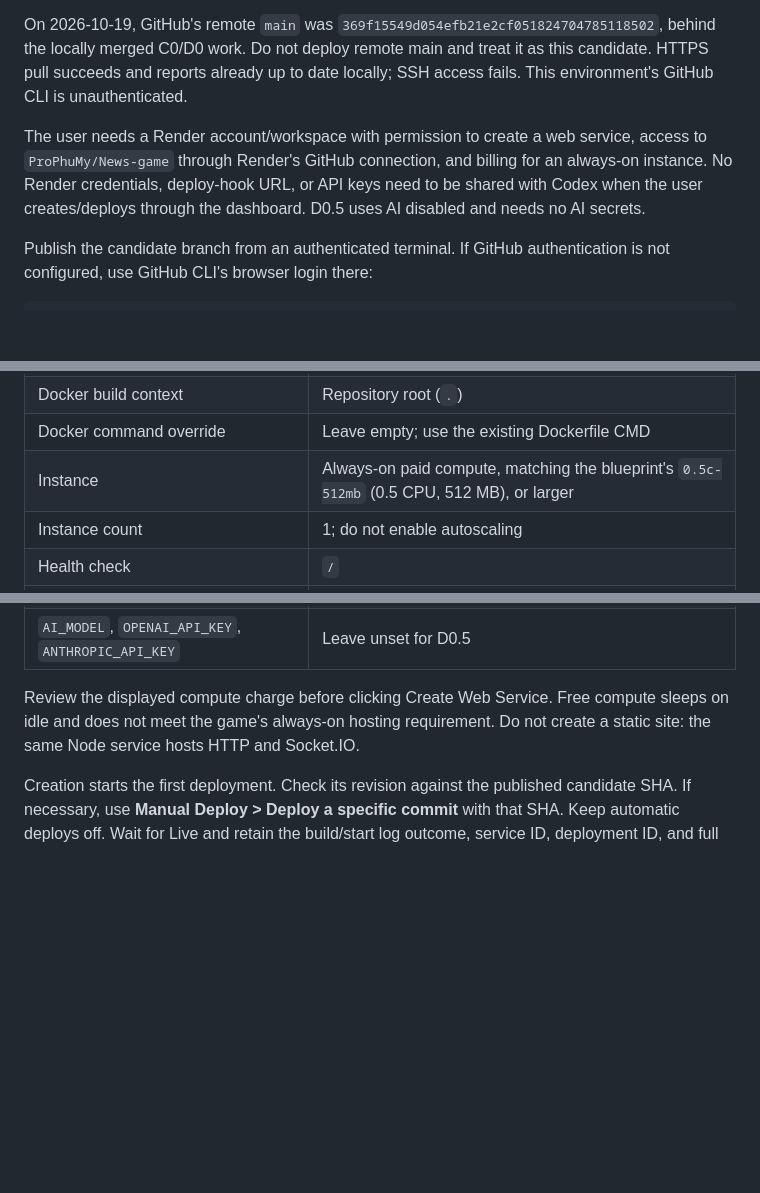
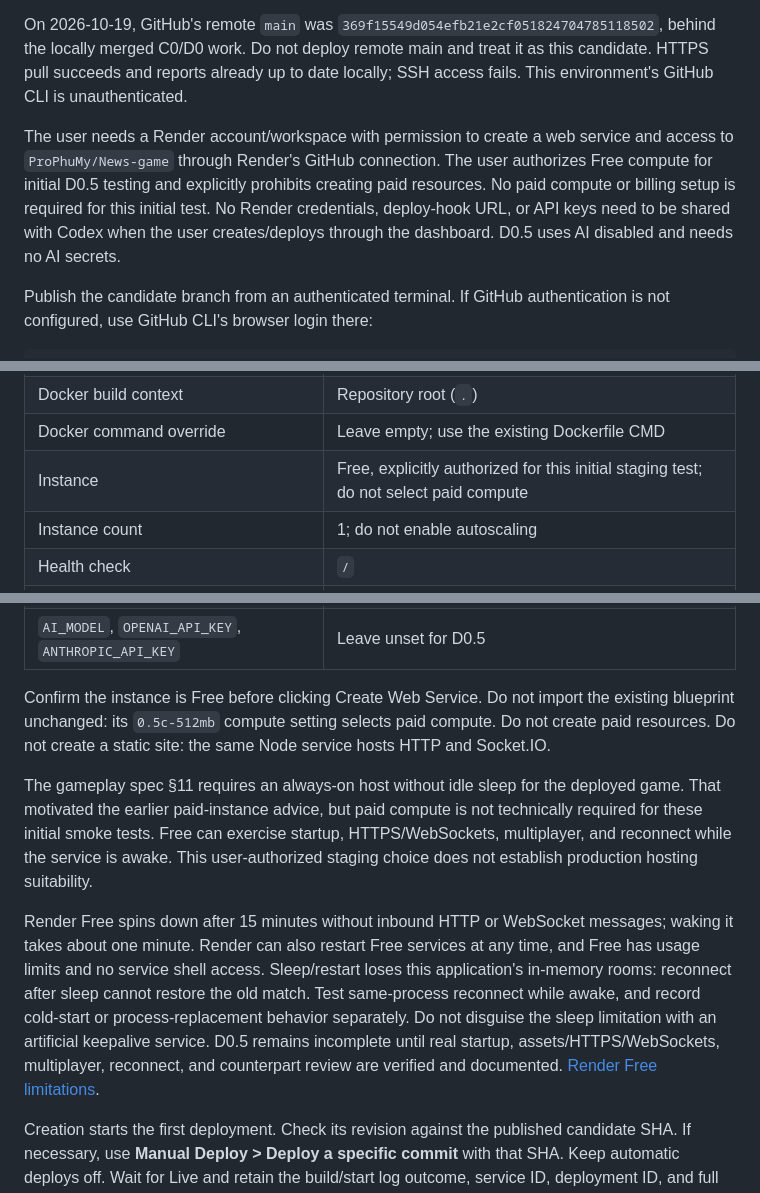
Before and after one commit to ProPhuMy/News-game, a Markdown page: deployment/D0.5-staging.md, 3 parts joined by grey strips. GitHub-like rendering; blank space fills up the shorter version.

Commit message:
deploy: allow free staging smoke tests with explicit limits

```diff
--- a/deployment/D0.5-staging.md
+++ b/deployment/D0.5-staging.md
@@ -8,7 +8,7 @@ The tested application revision is `7457fd012f4e097a9064b2f373cc393e5660d472`. B
 
 On 2026-10-19, GitHub's remote `main` was `369f15549d054efb21e2cf051824704785118502`, behind the locally merged C0/D0 work. Do not deploy remote main and treat it as this candidate. HTTPS pull succeeds and reports already up to date locally; SSH access fails. This environment's GitHub CLI is unauthenticated.
 
-The user needs a Render account/workspace with permission to create a web service, access to `ProPhuMy/News-game` through Render's GitHub connection, and billing for an always-on instance. No Render credentials, deploy-hook URL, or API keys need to be shared with Codex when the user creates/deploys through the dashboard. D0.5 uses AI disabled and needs no AI secrets.
+The user needs a Render account/workspace with permission to create a web service and access to `ProPhuMy/News-game` through Render's GitHub connection. The user authorizes Free compute for initial D0.5 testing and explicitly prohibits creating paid resources. No paid compute or billing setup is required for this initial test. No Render credentials, deploy-hook URL, or API keys need to be shared with Codex when the user creates/deploys through the dashboard. D0.5 uses AI disabled and needs no AI secrets.
 
 Publish the candidate branch from an authenticated terminal. If GitHub authentication is not configured, use GitHub CLI's browser login there:
 
@@ -37,7 +37,7 @@ In the Render dashboard, select **New > Web Service**, connect GitHub, and selec
 | Dockerfile path | `./Dockerfile` |
 | Docker build context | Repository root (`.`) |
 | Docker command override | Leave empty; use the existing Dockerfile CMD |
-| Instance | Always-on paid compute, matching the blueprint's `0.5c-512mb` (0.5 CPU, 512 MB), or larger |
+| Instance | Free, explicitly authorized for this initial staging test; do not select paid compute |
 | Instance count | 1; do not enable autoscaling |
 | Health check | `/` |
 | Auto-deploy | Off |
@@ -48,7 +48,11 @@ In the Render dashboard, select **New > Web Service**, connect GitHub, and selec
 | `PORT` | Use Render's provided value; the server binds `0.0.0.0` and reads it |
 | `AI_MODEL`, `OPENAI_API_KEY`, `ANTHROPIC_API_KEY` | Leave unset for D0.5 |
 
-Review the displayed compute charge before clicking Create Web Service. Free compute sleeps on idle and does not meet the game's always-on hosting requirement. Do not create a static site: the same Node service hosts HTTP and Socket.IO.
+Confirm the instance is Free before clicking Create Web Service. Do not import the existing blueprint unchanged: its `0.5c-512mb` compute setting selects paid compute. Do not create paid resources. Do not create a static site: the same Node service hosts HTTP and Socket.IO.
+
+The gameplay spec §11 requires an always-on host without idle sleep for the deployed game. That motivated the earlier paid-instance advice, but paid compute is not technically required for these initial smoke tests. Free can exercise startup, HTTPS/WebSockets, multiplayer, and reconnect while the service is awake. This user-authorized staging choice does not establish production hosting suitability.
+
+Render Free spins down after 15 minutes without inbound HTTP or WebSocket messages; waking it takes about one minute. Render can also restart Free services at any time, and Free has usage limits and no service shell access. Sleep/restart loses this application's in-memory rooms: reconnect after sleep cannot restore the old match. Test same-process reconnect while awake, and record cold-start or process-replacement behavior separately. Do not disguise the sleep limitation with an artificial keepalive service. D0.5 remains incomplete until real startup, assets/HTTPS/WebSockets, multiplayer, reconnect, and counterpart review are verified and documented. [Render Free limitations](https://render.com/docs/free).
 
 Creation starts the first deployment. Check its revision against the published candidate SHA. If necessary, use **Manual Deploy > Deploy a specific commit** with that SHA. Keep automatic deploys off. Wait for Live and retain the build/start log outcome, service ID, deployment ID, and full deployed commit.
 
```
Also changed, not shown: 1 other file.
